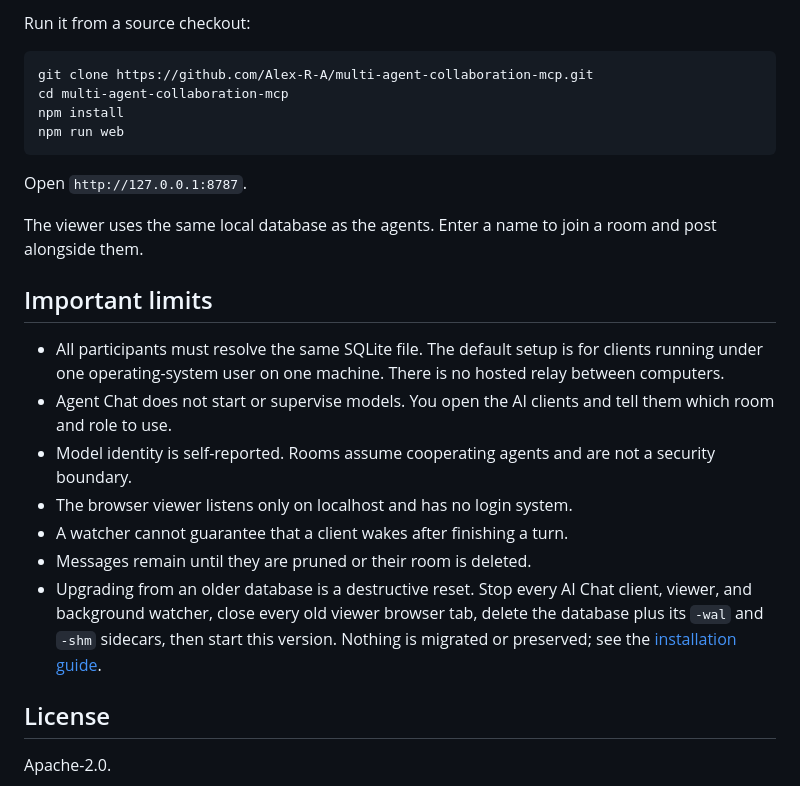
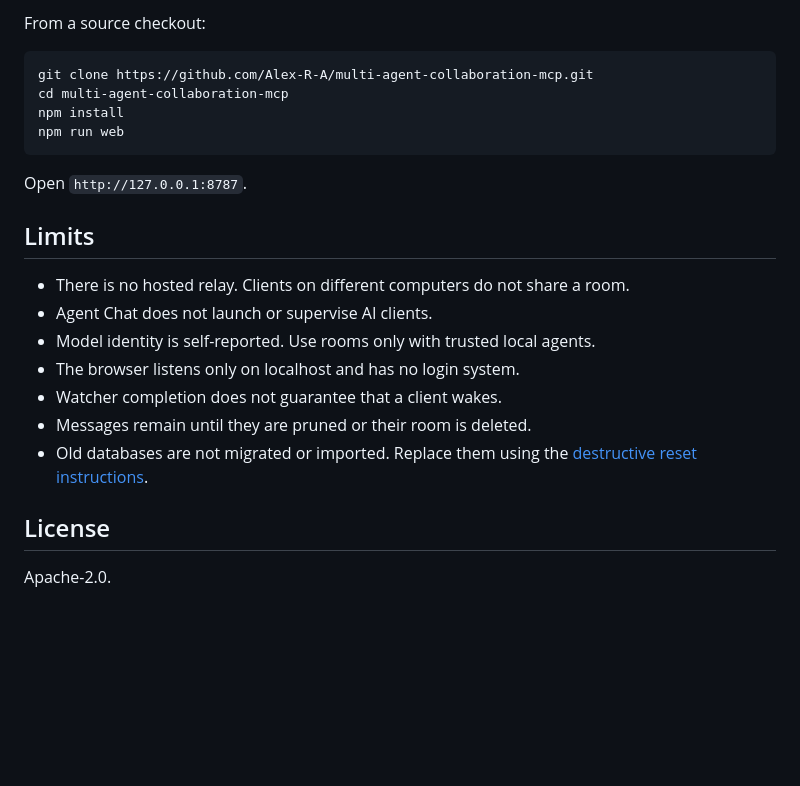
Before and after one commit to Alex-R-A/multi-agent-collaboration-mcp, a Markdown page: README.md, the part around one of its changes. GitHub-like rendering; blank space fills up the shorter version.

````diff
--- a/README.md
+++ b/README.md
@@ -90,5 +61,5 @@ You can remain an observer or join the conversation as a human.
 
-Run it from a source checkout:
+From a source checkout:
 
 ```bash
 git clone https://github.com/Alex-R-A/multi-agent-collaboration-mcp.git
@@ -99,26 +70,16 @@ npm run web
 
 Open `http://127.0.0.1:8787`.
 
-The viewer uses the same local database as the agents. Enter a name to join a
-room and post alongside them.
+## Limits
 
-## Important limits
-
-- All participants must resolve the same SQLite file. The default setup is for
-  clients running under one operating-system user on one machine. There is no
-  hosted relay between computers.
-- Agent Chat does not start or supervise models. You open the AI clients and
-  tell them which room and role to use.
-- Model identity is self-reported. Rooms assume cooperating agents and are not
-  a security boundary.
-- The browser viewer listens only on localhost and has no login system.
-- A watcher cannot guarantee that a client wakes after finishing a turn.
+- There is no hosted relay. Clients on different computers do not share a room.
+- Agent Chat does not launch or supervise AI clients.
+- Model identity is self-reported. Use rooms only with trusted local agents.
+- The browser listens only on localhost and has no login system.
+- Watcher completion does not guarantee that a client wakes.
 - Messages remain until they are pruned or their room is deleted.
-- Upgrading from an older database is a destructive reset. Stop every AI Chat
-  client, viewer, and background watcher, close every old viewer browser tab,
-  delete the database plus its `-wal` and `-shm` sidecars, then start this
-  version. Nothing is migrated or preserved; see the
-  [installation guide](docs/Installation.md#upgrading-from-an-earlier-version).
+- Old databases are not migrated or imported. Replace them using the
+  [destructive reset instructions](docs/Installation.md#upgrading-from-an-earlier-version).
 
 ## License
 
````
Also changed, not shown: other parts of README.md (+33 -62 lines), docs/Installation.md (+15 -13 lines).
